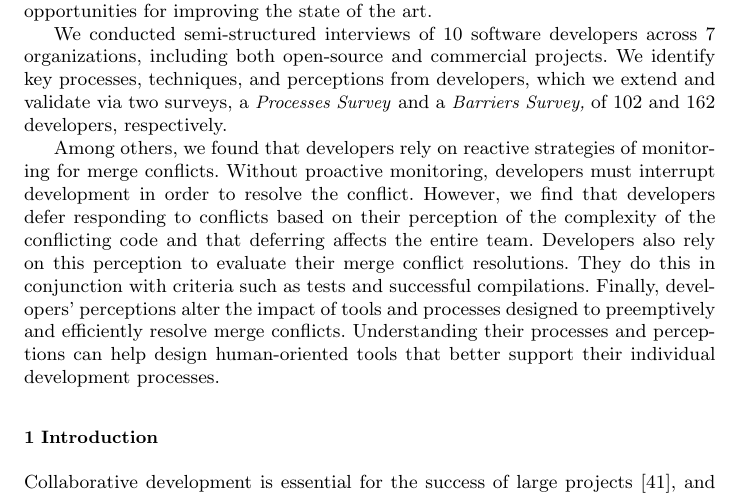
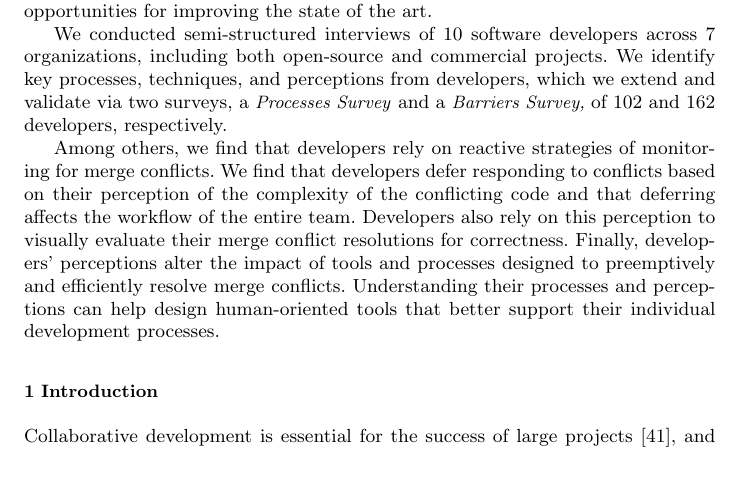
Before and after one commit to EPICLab/EMSE19-MergeConflicts, a LaTeX paper (main.tex, which reads Abstract.tex): part of page 1 of 41, cut so that both start at the same text, the shorter picture padded with empty space. Compiled offline with pdfLaTeX.

Commit message:
Abstract conclusions updated from Anita's feedback

```diff
--- a/Abstract.tex
+++ b/Abstract.tex
@@ -8,11 +8,9 @@ Without such knowledge, tool builders might be building on the wrong assumptions
 We conducted semi-structured interviews of 10 software developers across 7 organizations, including both open-source and commercial projects.
 We identify key processes, techniques, and perceptions from developers, which we extend and validate via two surveys, a \emph{Processes Survey} and a \emph{Barriers Survey,} of 102 and 162 developers, respectively.
 
-Among others, we found that developers rely on reactive strategies of monitoring for merge conflicts.
-Without proactive monitoring, developers must interrupt development in order to resolve the conflict.
-However, we find that developers defer responding to conflicts based on their perception of the complexity of the conflicting code and that deferring affects the entire team.
-Developers also rely on this perception to evaluate their merge conflict resolutions.
-They do this in conjunction with criteria such as tests and successful compilations.
+Among others, we find that developers rely on reactive strategies of monitoring for merge conflicts.
+We find that developers defer responding to conflicts based on their perception of the complexity of the conflicting code and that deferring affects the workflow of the entire team.
+Developers also rely on this perception to visually evaluate their merge conflict resolutions for correctness.
 Finally, developers' perceptions alter the impact of tools and processes designed to preemptively and efficiently resolve merge conflicts.
 Understanding their processes and perceptions can help design human-oriented tools that better support their individual development processes.
 \end{abstract}
```
